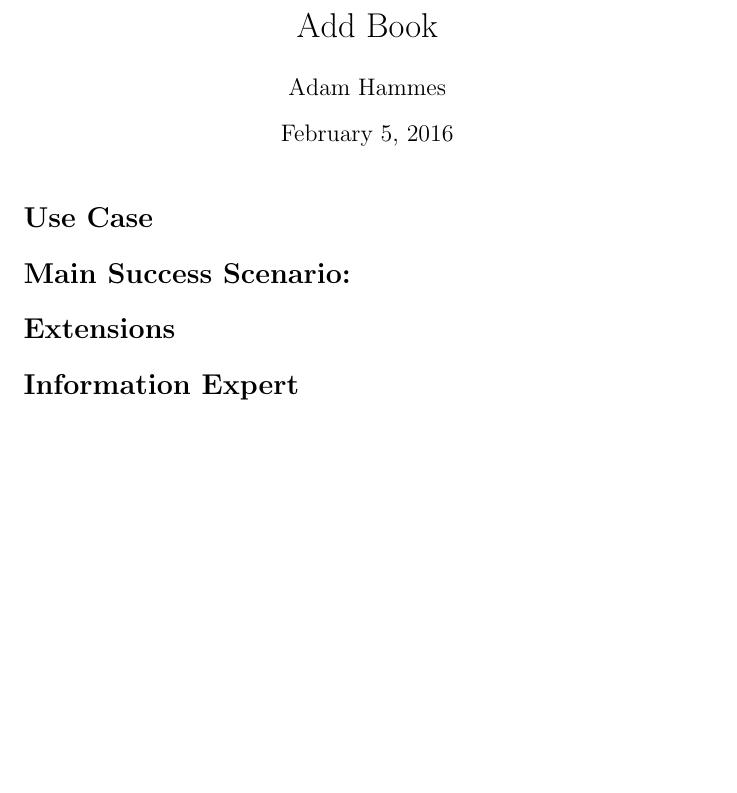
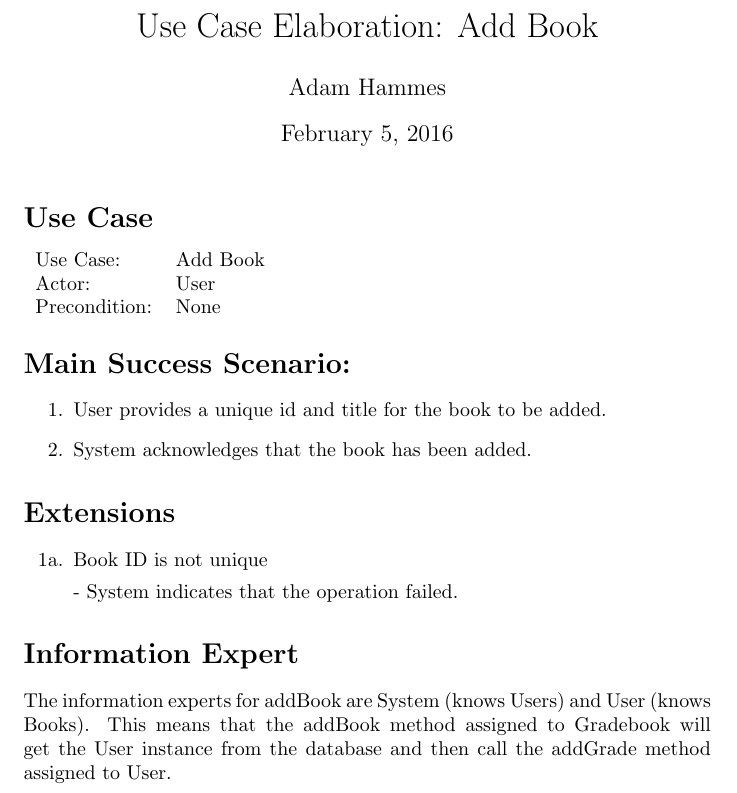
Before and after one commit to adamhammes/cs362, a LaTeX document (docs/use-cases-elaboration/add-book.tex): part of the page, cut at the place of the change, the shorter picture padded with empty space. Compiled offline with pdfLaTeX.

Commit message:
Finished elaboration

```diff
--- a/docs/use-cases-elaboration/add-book.tex
+++ b/docs/use-cases-elaboration/add-book.tex
@@ -1,17 +1,36 @@
 \documentclass{article}
 
-\title{Add Book}
+\title{Use Case Elaboration: Add Book}
 \author{Adam Hammes}
 
 \begin{document}
 \maketitle
 
 \section*{Use Case}
+\begin{tabular}{l l}
+  Use Case:     & Add Book    \\
+  Actor:        & User        \\
+  Precondition: & None \\
+\end{tabular}
 
 \section*{Main Success Scenario:}
+\begin{enumerate}
+  \item User provides a unique id and title for the book to be added.
+  \item System acknowledges that the book has been added.
+\end{enumerate}
 
 \section*{Extensions}
+\begin{itemize}
+  \item [1a.] Book ID is not unique
+
+    - System indicates that the operation failed.
+\end{itemize}
 
 \section*{Information Expert}
 
+The information experts for addBook are System (knows Users) and User (knows
+Books).
+This means that the addBook method assigned to Gradebook will get the User
+instance from the database and then call the addGrade method assigned to User.
+
 \end{document}
```
